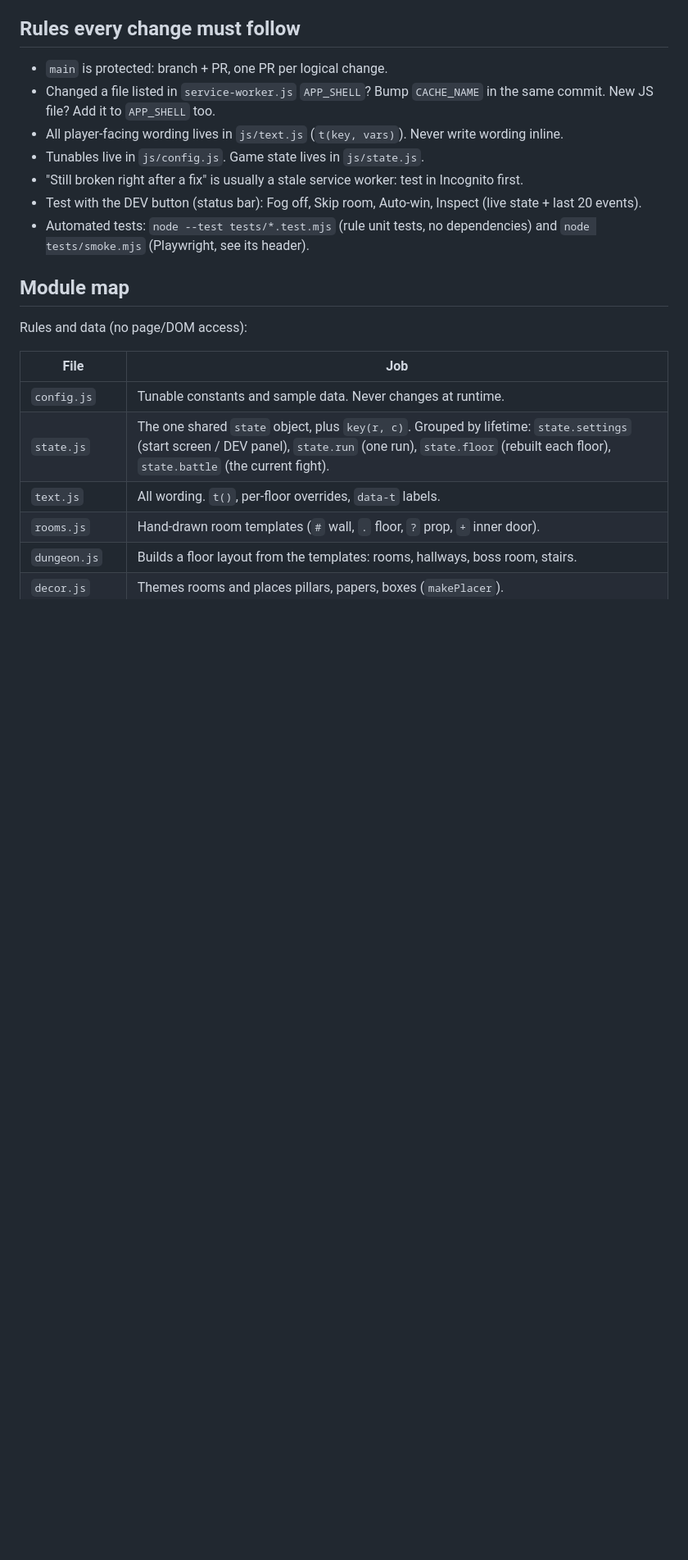
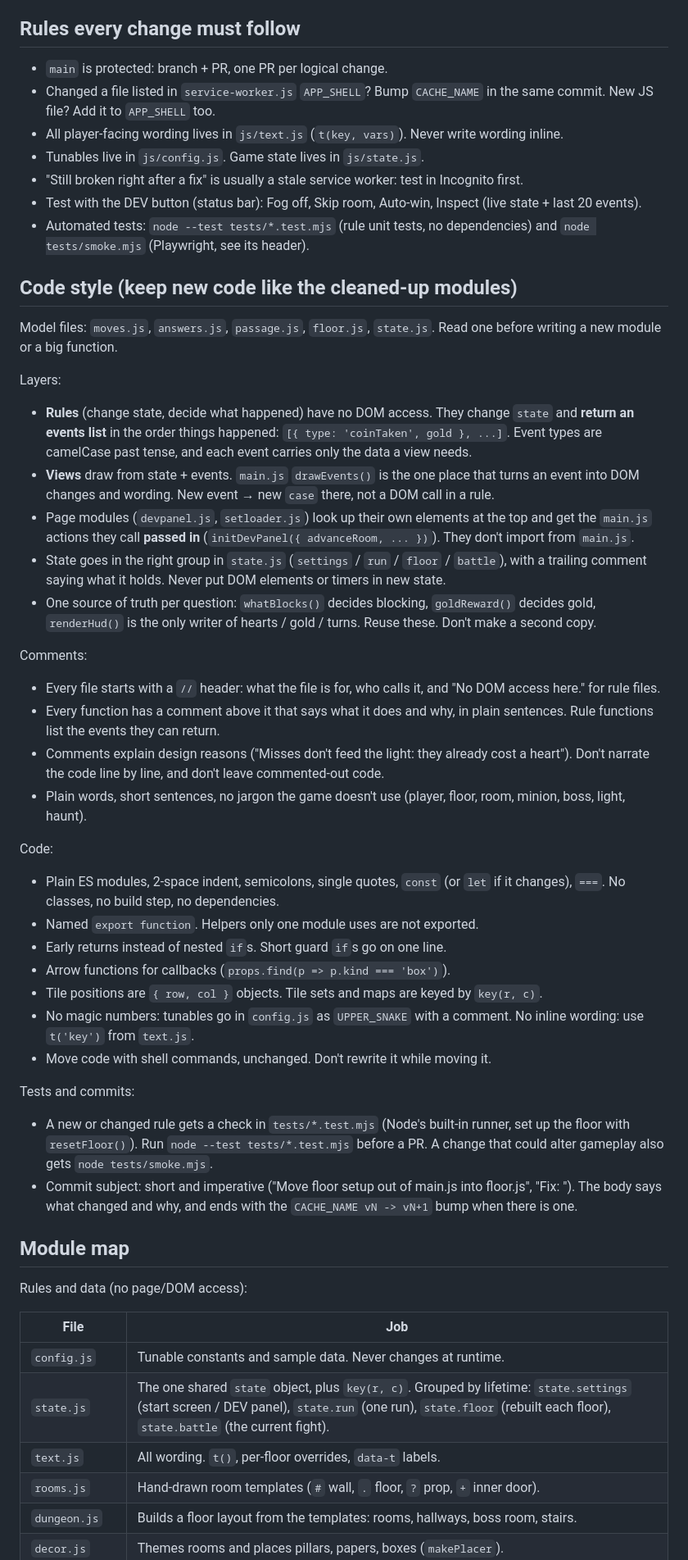
Before and after one commit to thepoeticheartishope/DungeonCrawler, a Markdown page: CLAUDE.md, the part around the change. Shown at 82% size. GitHub-like rendering; blank space fills up the shorter version.

Commit message:
CLAUDE.md: add a code style section
Writes down the conventions the refactor settled on so future edits keep
them: rules return event lists and never touch the DOM, drawEvents() is
the one place events become drawing and wording, page modules get their
main.js actions passed in, state goes in its lifetime group, and the
comment, code, test and commit habits of moves.js / answers.js / floor.js.
Docs only; CLAUDE.md isn't in APP_SHELL, so no CACHE_NAME bump.

Co-Authored-By: Claude Opus 5.5 <noreply@anthropic.com>

```diff
--- a/CLAUDE.md
+++ b/CLAUDE.md
@@ -14,6 +14,54 @@ Hosted on GitHub Pages from `main`. Run locally: `python3 -m http.server 8000`.
 - Test with the DEV button (status bar): Fog off, Skip room, Auto-win, Inspect (live state + last 20 events).
 - Automated tests: `node --test tests/*.test.mjs` (rule unit tests, no dependencies) and
   `node tests/smoke.mjs` (Playwright, see its header).
+
+## Code style (keep new code like the cleaned-up modules)
+
+Model files: `moves.js`, `answers.js`, `passage.js`, `floor.js`, `state.js`. Read one before
+writing a new module or a big function.
+
+Layers:
+- **Rules** (change state, decide what happened) have no DOM access. They change `state` and
+  **return an events list** in the order things happened: `[{ type: 'coinTaken', gold }, ...]`.
+  Event types are camelCase past tense, and each event carries only the data a view needs.
+- **Views** draw from state + events. `main.js` `drawEvents()` is the one place that turns an
+  event into DOM changes and wording. New event → new `case` there, not a DOM call in a rule.
+- Page modules (`devpanel.js`, `setloader.js`) look up their own elements at the top and get
+  the `main.js` actions they call **passed in** (`initDevPanel({ advanceRoom, ... })`). They
+  don't import from `main.js`.
+- State goes in the right group in `state.js` (`settings` / `run` / `floor` / `battle`), with a
+  trailing comment saying what it holds. Never put DOM elements or timers in new state.
+- One source of truth per question: `whatBlocks()` decides blocking, `goldReward()` decides gold,
+  `renderHud()` is the only writer of hearts / gold / turns. Reuse these. Don't make a second copy.
+
+Comments:
+- Every file starts with a `//` header: what the file is for, who calls it, and
+  "No DOM access here." for rule files.
+- Every function has a comment above it that says what it does and why, in plain
+  sentences. Rule functions list the events they can return.
+- Comments explain design reasons ("Misses don't feed the light: they already cost a heart").
+  Don't narrate the code line by line, and don't leave commented-out code.
+- Plain words, short sentences, no jargon the game doesn't use (player, floor, room, minion,
+  boss, light, haunt).
+
+Code:
+- Plain ES modules, 2-space indent, semicolons, single quotes, `const` (or `let` if it changes),
+  `===`. No classes, no build step, no dependencies.
+- Named `export function`. Helpers only one module uses are not exported.
+- Early returns instead of nested `if`s. Short guard `if`s go on one line.
+- Arrow functions for callbacks (`props.find(p => p.kind === 'box')`).
+- Tile positions are `{ row, col }` objects. Tile sets and maps are keyed by `key(r, c)`.
+- No magic numbers: tunables go in `config.js` as `UPPER_SNAKE` with a comment.
+  No inline wording: use `t('key')` from `text.js`.
+- Move code with shell commands, unchanged. Don't rewrite it while moving it.
+
+Tests and commits:
+- A new or changed rule gets a check in `tests/*.test.mjs` (Node's built-in runner, set up
+  the floor with `resetFloor()`). Run `node --test tests/*.test.mjs` before a PR.
+  A change that could alter gameplay also gets `node tests/smoke.mjs`.
+- Commit subject: short and imperative ("Move floor setup out of main.js into floor.js",
+  "Fix: <symptom>"). The body says what changed and why, and ends with the
+  `CACHE_NAME vN -> vN+1` bump when there is one.
 
 ## Module map
 
```
